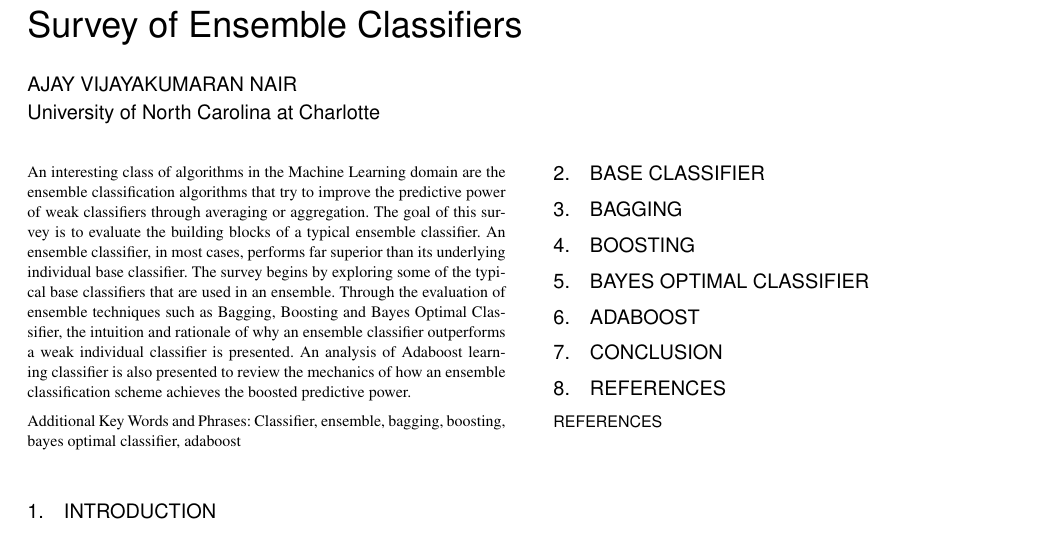
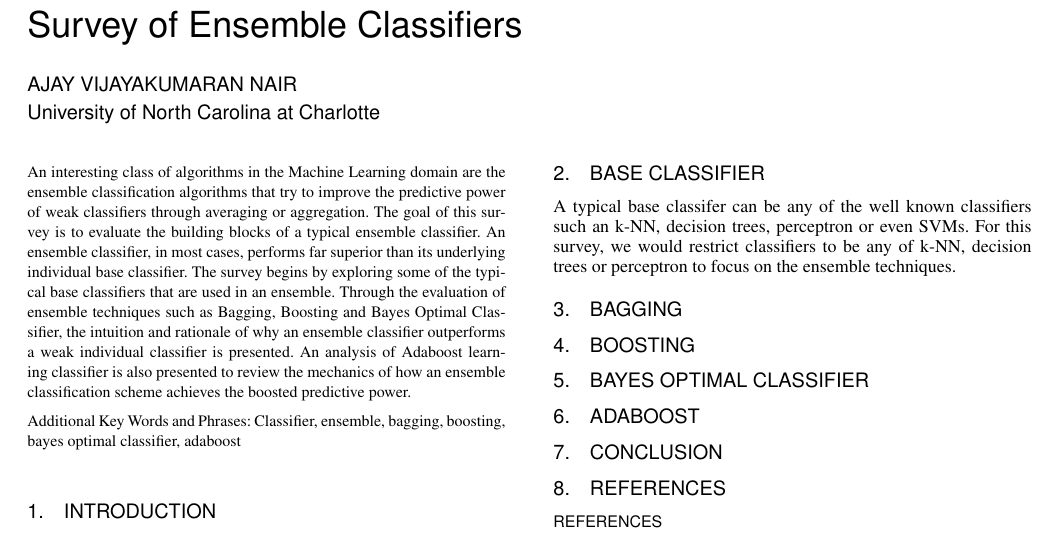
Before and after one commit to ajayveee/study_report, a LaTeX paper (report_2_column.tex): part of the page, cut so that both start at the same text. Compiled offline with pdfLaTeX; a missing bibliography style is replaced by a similar one.

Commit message:
Intro extended

```diff
--- a/report_2_column.tex
+++ b/report_2_column.tex
@@ -67,7 +67,7 @@ A typical individual base classifier, in a supervised classification scheme, tri
 
 Ensemble classifiers try to solve this problem by training multiple classifiers that learn different patterns in the data and then combine the results to yield a conslusion that an otherwise individual classifier would not have been able to learn. The bagging technique does this by training multiple weak classifiers non-sequentially and later combining the predictions based on majority vote to make a decision in a binary classification problem. Boosting follows a sequential approach where a single weak classifier is trained sequentially in multiple boosting rounds to progressivley improve the model. A weak classifier is usually termed as a classifier that can predict an outcome better than chance.
 \section{Base Classifier}
-
+A typical base classifer can be any of the well known classifiers such an k-NN, decision trees, perceptron or even SVMs. For this survey, we would restrict classifiers to be any of k-NN, decision trees or perceptron to focus on the ensemble techniques.
 \section{Bagging}
 \section{Boosting}
 \section{Bayes Optimal Classifier}
```
